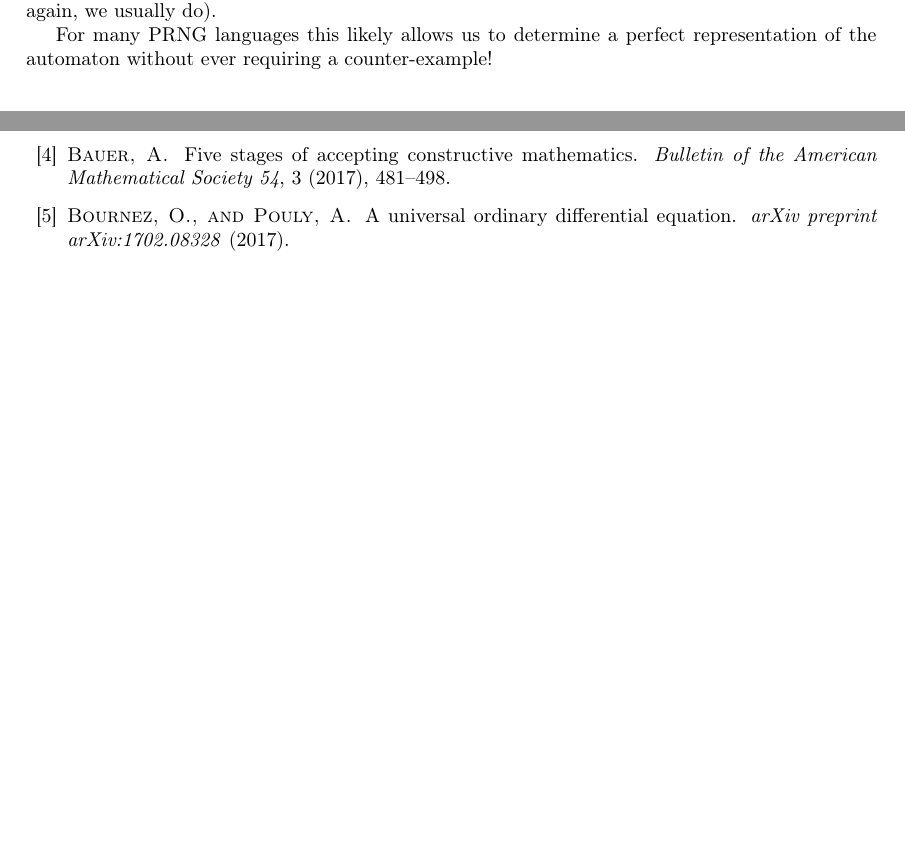
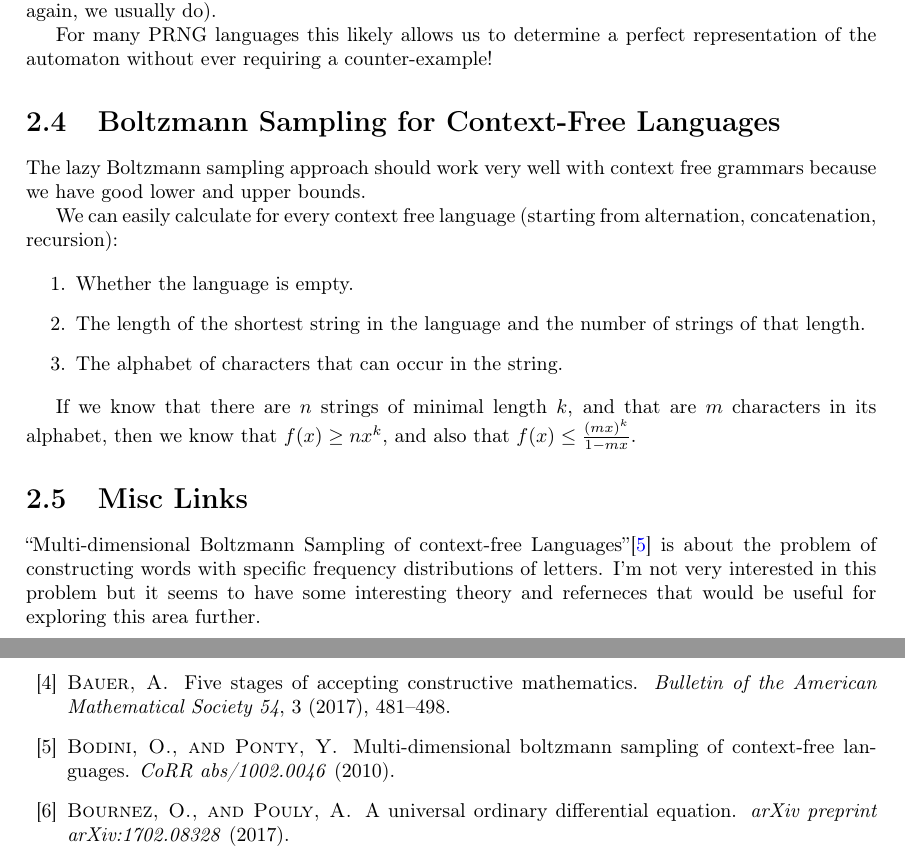
Before and after one commit to DRMacIver/research-notebook, a LaTeX thesis (notes.tex, which reads chapters/boltzmann-sampling.tex): two parts of pages 11 and 45 of 48, joined at a grey line, cut so that both start at the same text, the shorter picture padded with empty space. Compiled offline with pdfLaTeX.

Commit message:
Notes no Boltzmann Sampling for Context Free Languages

```diff
--- a/chapters/boltzmann-sampling.tex
+++ b/chapters/boltzmann-sampling.tex
@@ -376,3 +376,25 @@ We can even do this if \(t\) isn't really a terminating sequence as long as it h
 if we have an easy way of determining \(f_m(x) = \min(f(x), m)\) (which, again, we usually do).
 
 For many PRNG languages this likely allows us to determine a perfect representation of the automaton without ever requiring a counter-example!
+
+\section{Boltzmann Sampling for Context-Free Languages}
+
+The lazy Boltzmann sampling approach should work very well with context free grammars because we have good lower and upper bounds.
+
+We can easily calculate for every context free language (starting from alternation, concatenation, recursion):
+
+\begin{enumerate}
+\item Whether the language is empty.
+\item The length of the shortest string in the language and the number of strings of that length.
+\item The alphabet of characters that can occur in the string.
+\end{enumerate}
+
+If we know that there are \(n\) strings of minimal length \(k\),
+and that are \(m\) characters in its alphabet,
+then we know that \(f(x) \geq n x^k\),
+and also that \(f(x) \leq \frac{{(mx)}^k}{1 - m x}\).
+
+\section{Misc Links}
+
+``Multi-dimensional Boltzmann Sampling of context-free Languages''\cite{DBLP:journals/corr/abs-1002-0046} is about the problem of constructing words with specific frequency distributions of letters.
+I'm not very interested in this problem but it seems to have some interesting theory and referneces that would be useful for exploring this area further.
```
Also changed, not shown: references.bib (+15 -0 lines).
